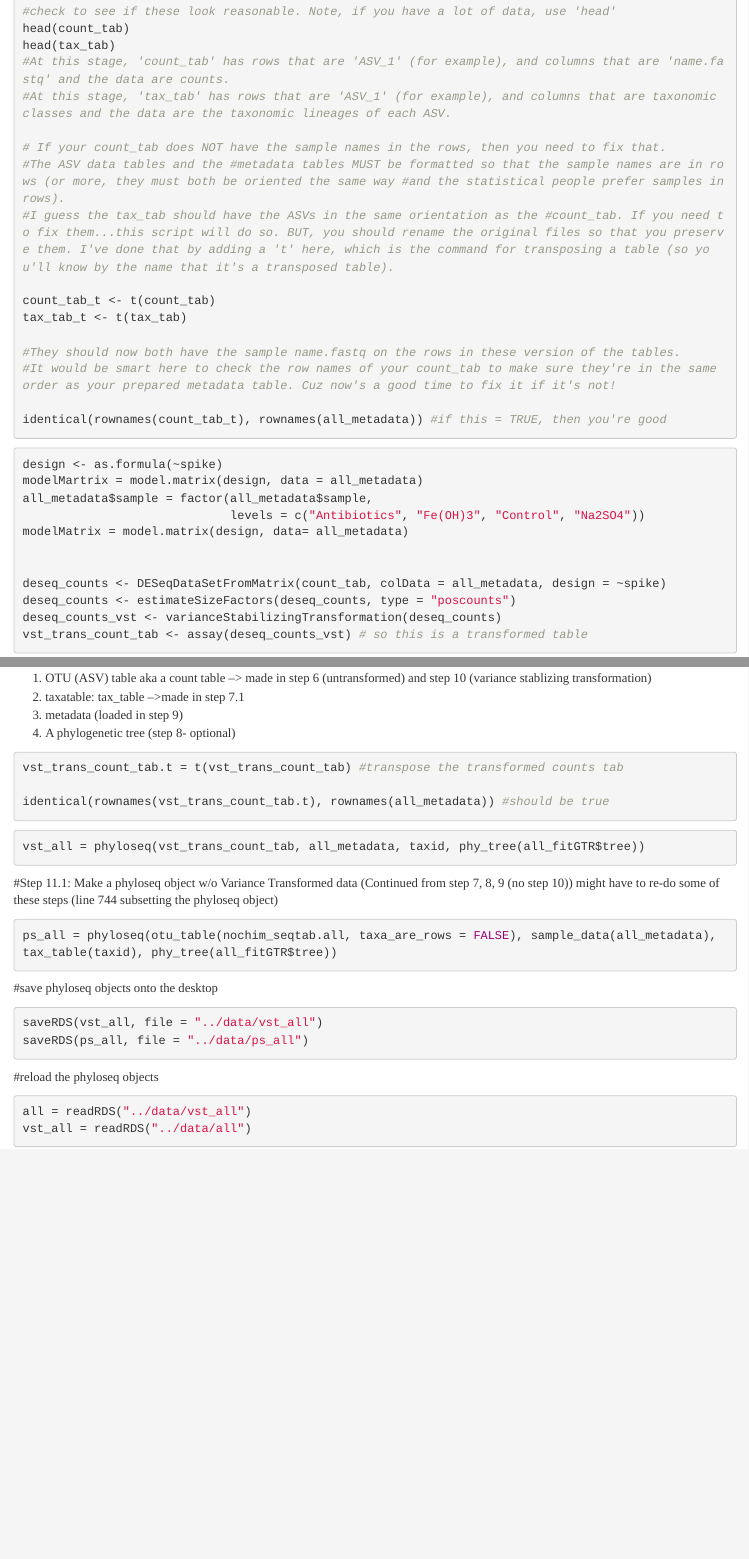
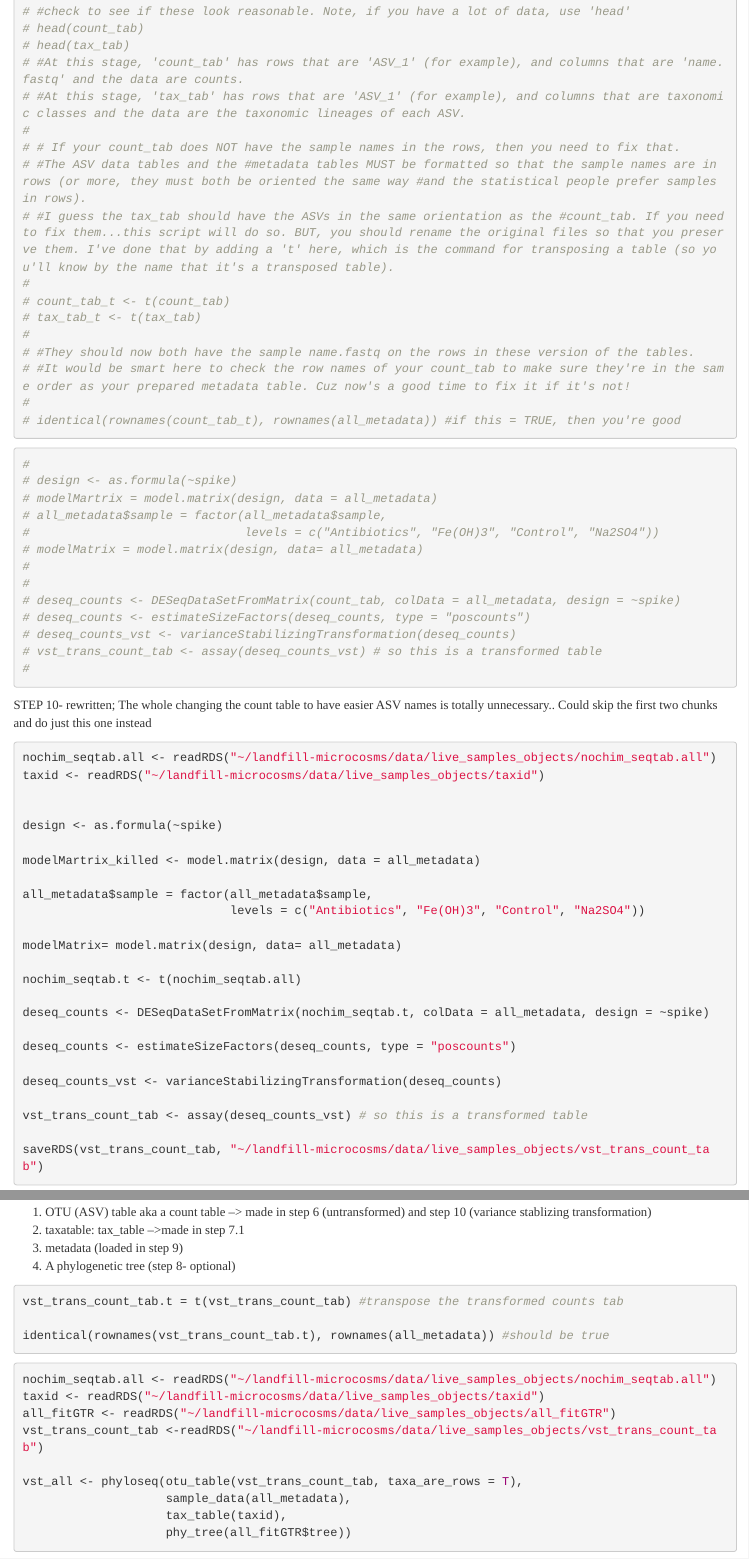
Before and after one commit to skhour5/landfill-microcosms-sk, an R Markdown document (producing-phyloseq-objects/making-phyloseq-objects.Rmd): the page in a window 1100 px wide, from 8580 px down before the commit and from 8650 px down after it, so that both start at the same text, and a second part further down, joined at a grey line. Rendered offline with R 4.5, knitr and Pandoc, with nearby package versions; some code elsewhere in the file could not run offline.

Commit message:
amended live data physeq

````diff
--- a/producing-phyloseq-objects/making-phyloseq-objects.Rmd
+++ b/producing-phyloseq-objects/making-phyloseq-objects.Rmd
@@ -400 +432,18 @@ for (i in 1:dim(nochim_seqtab.all)[2]) {
+# #check to see if these look reasonable. Note, if you have a lot of data, use 'head'
+# head(count_tab)
+# head(tax_tab)
+# #At this stage, 'count_tab' has rows that are 'ASV_1' (for example), and columns that are 'name.fastq' and the data are counts.
+# #At this stage, 'tax_tab' has rows that are 'ASV_1' (for example), and columns that are taxonomic classes and the data are the taxonomic lineages of each ASV.
+#
+# # If your count_tab does NOT have the sample names in the rows, then you need to fix that.
+# #The ASV data tables and the #metadata tables MUST be formatted so that the sample names are in rows (or more, they must both be oriented the same way #and the statistical people prefer samples in rows).
+# #I guess the tax_tab should have the ASVs in the same orientation as the #count_tab. If you need to fix them...this script will do so. BUT, you should rename the original files so that you preserve them. I've done that by adding a 't' here, which is the command for transposing a table (so you'll know by the name that it's a transposed table).
+#
+# count_tab_t <- t(count_tab)
+# tax_tab_t <- t(tax_tab)
+#
+# #They should now both have the sample name.fastq on the rows in these version of the tables.
+# #It would be smart here to check the row names of your count_tab to make sure they're in the same order as your prepared metadata table. Cuz now's a good time to fix it if it's not!
+#
+# identical(rownames(count_tab_t), rownames(all_metadata)) #if this = TRUE, then you're good
 
@@ -409,0 +452,13 @@ count_tab <- read.table("ASVs_counts.tsv", header=T, row.names=1,
+```{r variance-stabilizing-transfromation, eval=FALSE, message = F}
+#
+# design <- as.formula(~spike)
+# modelMartrix = model.matrix(design, data = all_metadata)
+# all_metadata$sample = factor(all_metadata$sample,
+#                              levels = c("Antibiotics", "Fe(OH)3", "Control", "Na2SO4"))
+# modelMatrix = model.matrix(design, data= all_metadata)
+#
+#
+# deseq_counts <- DESeqDataSetFromMatrix(count_tab, colData = all_metadata, design = ~spike)
+# deseq_counts <- estimateSizeFactors(deseq_counts, type = "poscounts")
+# deseq_counts_vst <- varianceStabilizingTransformation(deseq_counts)
+# vst_trans_count_tab <- assay(deseq_counts_vst) # so this is a transformed table
@@ -420,40 +468,36 @@ tax_tab <- as.matrix(read.table("ASVs_taxonomy.tsv", header=T,
-#check to see if these look reasonable. Note, if you have a lot of data, use 'head'
-head(count_tab)
-head(tax_tab)
-#At this stage, 'count_tab' has rows that are 'ASV_1' (for example), and columns that are 'name.fastq' and the data are counts.
-#At this stage, 'tax_tab' has rows that are 'ASV_1' (for example), and columns that are taxonomic classes and the data are the taxonomic lineages of each ASV.
-
-# If your count_tab does NOT have the sample names in the rows, then you need to fix that.
-#The ASV data tables and the #metadata tables MUST be formatted so that the sample names are in rows (or more, they must both be oriented the same way #and the statistical people prefer samples in rows).
-#I guess the tax_tab should have the ASVs in the same orientation as the #count_tab. If you need to fix them...this script will do so. BUT, you should rename the original files so that you preserve them. I've done that by adding a 't' here, which is the command for transposing a table (so you'll know by the name that it's a transposed table).
-
-count_tab_t <- t(count_tab)
-tax_tab_t <- t(tax_tab)
-
-#They should now both have the sample name.fastq on the rows in these version of the tables.
-#It would be smart here to check the row names of your count_tab to make sure they're in the same order as your prepared metadata table. Cuz now's a good time to fix it if it's not!
-
-identical(rownames(count_tab_t), rownames(all_metadata)) #if this = TRUE, then you're good
 
 ```
 
 
-```{r variance-stabilizing-transfromation, eval=FALSE, message = F}
+STEP 10- rewritten;
+The whole changing the count table to have easier ASV names is totally unnecessary..
+Could skip the first two chunks and do just this one instead
+```{r try-another-way-to-do-transformation, eval = FALSE}
+
+nochim_seqtab.all <- readRDS("~/landfill-microcosms/data/live_samples_objects/nochim_seqtab.all")
+taxid <- readRDS("~/landfill-microcosms/data/live_samples_objects/taxid")
+
 
 design <- as.formula(~spike)
-modelMartrix = model.matrix(design, data = all_metadata)
+
+modelMartrix_killed <- model.matrix(design, data = all_metadata)
+
 all_metadata$sample = factor(all_metadata$sample,
                              levels = c("Antibiotics", "Fe(OH)3", "Control", "Na2SO4"))
-modelMatrix = model.matrix(design, data= all_metadata)
 
+modelMatrix= model.matrix(design, data= all_metadata)
 
-deseq_counts <- DESeqDataSetFromMatrix(count_tab, colData = all_metadata, design = ~spike)
+nochim_seqtab.t <- t(nochim_seqtab.all)
+
+deseq_counts <- DESeqDataSetFromMatrix(nochim_seqtab.t, colData = all_metadata, design = ~spike)
+
 deseq_counts <- estimateSizeFactors(deseq_counts, type = "poscounts")
+
 deseq_counts_vst <- varianceStabilizingTransformation(deseq_counts)
+
 vst_trans_count_tab <- assay(deseq_counts_vst) # so this is a transformed table
 
-
-
+saveRDS(vst_trans_count_tab, "~/landfill-microcosms/data/live_samples_objects/vst_trans_count_tab")
 
 ```
 
@@ -477,7 +521,15 @@ identical(rownames(vst_trans_count_tab.t), rownames(all_metadata)) #should be tr
 
 ```{r make-variance-stablizing-trans-phyloseq-object, eval = FALSE}
 
-vst_all = phyloseq(vst_trans_count_tab, all_metadata, taxid, phy_tree(all_fitGTR$tree))
+nochim_seqtab.all <- readRDS("~/landfill-microcosms/data/live_samples_objects/nochim_seqtab.all")
+taxid <- readRDS("~/landfill-microcosms/data/live_samples_objects/taxid")
+all_fitGTR <- readRDS("~/landfill-microcosms/data/live_samples_objects/all_fitGTR")
+vst_trans_count_tab <-readRDS("~/landfill-microcosms/data/live_samples_objects/vst_trans_count_tab")
+
+vst_all <- phyloseq(otu_table(vst_trans_count_tab, taxa_are_rows = T),
+                    sample_data(all_metadata),
+                    tax_table(taxid),
+                    phy_tree(all_fitGTR$tree))
 
 ```
 
@@ -485,4 +537,3 @@ vst_all = phyloseq(vst_trans_count_tab, all_metadata, taxid, phy_tree(all_fitGTR
 (Continued from step 7, 8, 9 (no step 10)) might have to re-do some of these steps (line 744 subsetting the phyloseq object)
 ```{r make-untransformed-physeq-object, eval = FALSE}
 
-ps_all = phyloseq(otu_table(nochim_seqtab.all, taxa_are_rows = FALSE), sample_data(all_metadata), tax_table(taxid), phy_tree(all_fitGTR$tree))
@@ -493,17 +549,7 @@ ps_all = phyloseq(otu_table(nochim_seqtab.all, taxa_are_rows = FALSE), sample_da
 #save phyloseq objects onto the desktop
 ```{r, eval = FALSE}
 
-saveRDS(vst_all, file = "../data/vst_all")
-saveRDS(ps_all, file = "../data/ps_all")
+saveRDS(vst_all, file = "../data/live_samples_objects/vst_all")
+saveRDS(ps_all, file = "../data/live_samples_objects/ps_all")
 
 ```
-
-
-#reload the phyloseq objects
-```{r, eval = FALSE}
-
-all = readRDS("../data/vst_all")
-vst_all = readRDS("../data/all")
-
-
-```
````
Also changed, not shown: producing-phyloseq-objects/making-phyloseq-objects.Rmd (73 more changed lines), 9 other files.
